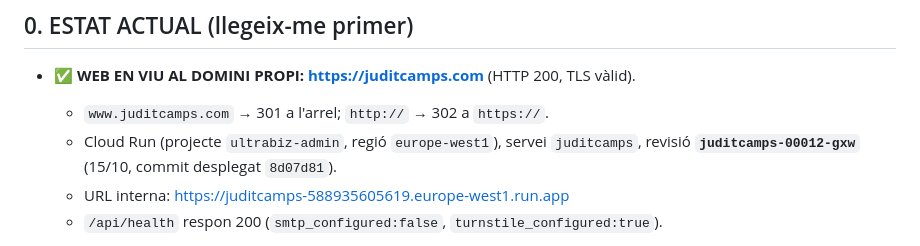
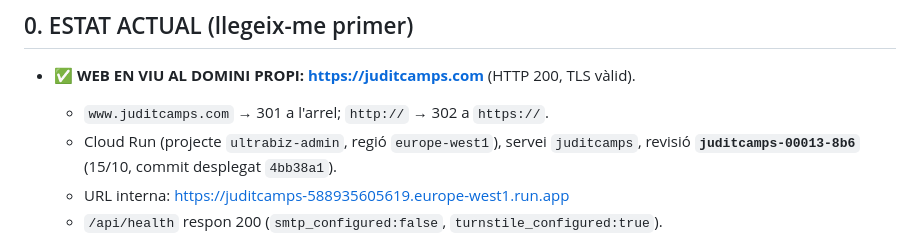
Before and after one commit to sergi-ubiz/juditcamps.com, a Markdown page: project_context.md, the part around the change. Rendered like a GitHub page.

Commit message:
docs: record GA4 production revision

```diff
--- a/project_context.md
+++ b/project_context.md
@@ -16,7 +16,7 @@ xats en paral·lel) hi continuï sense trepitjar-se.
 - ✅ **WEB EN VIU AL DOMINI PROPI: https://juditcamps.com** (HTTP 200, TLS vàlid).
   - `www.juditcamps.com` → 301 a l'arrel; `http://` → 302 a `https://`.
   - Cloud Run (projecte `ultrabiz-admin`, regió `europe-west1`), servei
-    `juditcamps`, revisió **`juditcamps-00012-gxw`** (15/10, commit desplegat `8d07d81`).
+    `juditcamps`, revisió **`juditcamps-00013-8b6`** (15/10, commit desplegat `4bb38a1`).
   - URL interna: https://juditcamps-588935605619.europe-west1.run.app
   - `/api/health` respon 200 (`smtp_configured:false`, `turnstile_configured:true`).
 - ✅ **Revisió legal RGPD / LOPDGDD / LSSI feta** (13/10): avís legal, privadesa i
```
